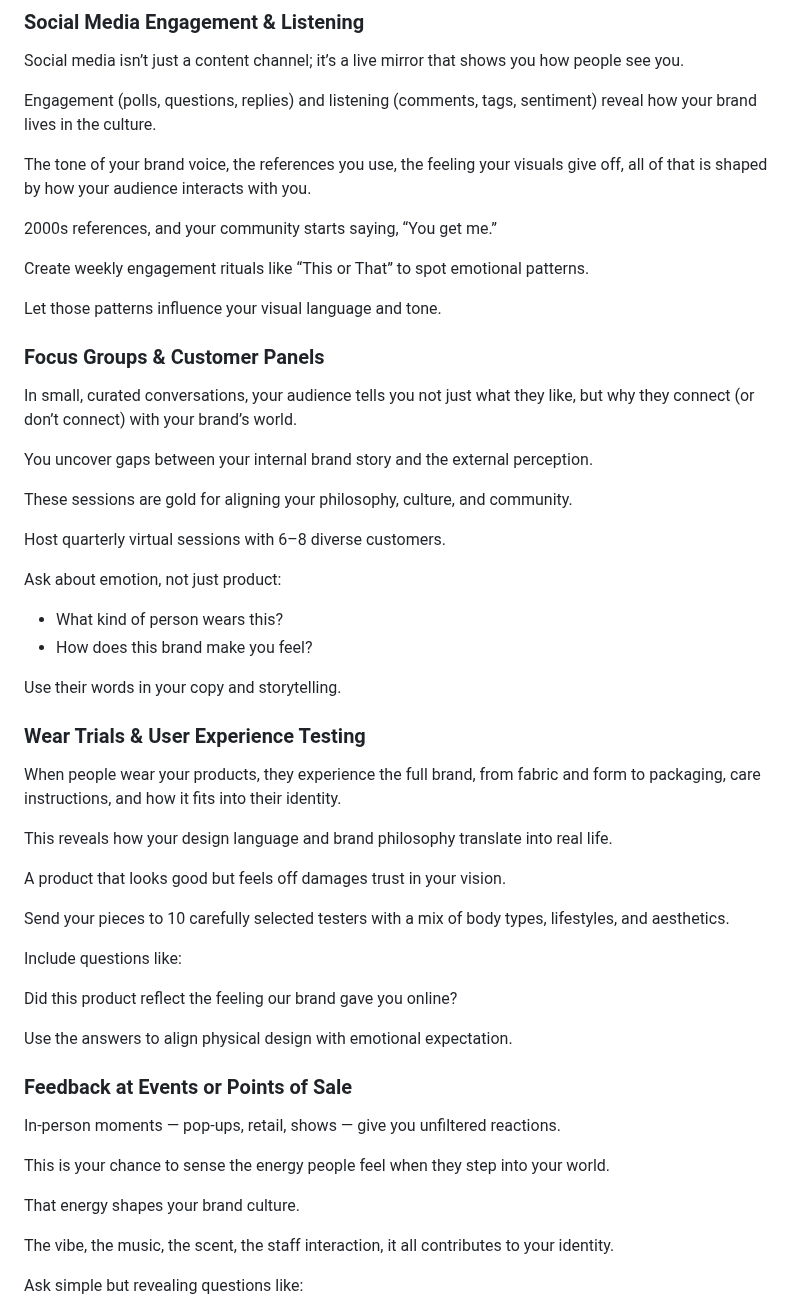
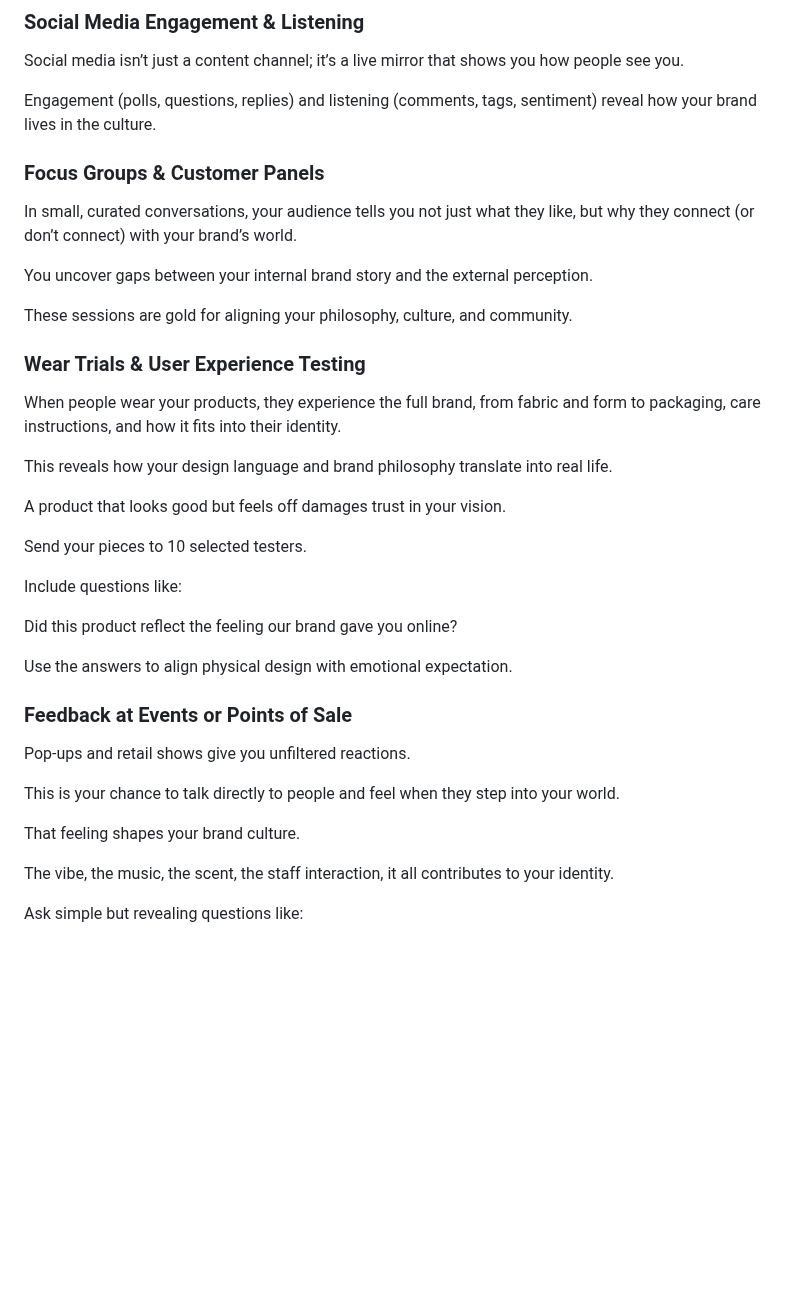
Before and after one commit to Fabio-html/Website_Fabio_Gampl, a Markdown page: src/blog/2025-06-08-the-secret-system-which-turns-fashion-brands-into-cults.md, the part around the change. Rendered like a GitHub page; blank space fills up the shorter version.

Commit message:
Update Blog “2025-06-08-the-secret-system-which-turns-fashion-brands-into-cults”

```diff
--- a/src/blog/2025-06-08-the-secret-system-which-turns-fashion-brands-into-cults.md
+++ b/src/blog/2025-06-08-the-secret-system-which-turns-fashion-brands-into-cults.md
@@ -698,13 +698,6 @@ Social media isn’t just a content channel; it’s a live mirror that shows you
 
 Engagement (polls, questions, replies) and listening (comments, tags, sentiment) reveal how your brand lives in the culture.
 
-The tone of your brand voice, the references you use, the feeling your visuals give off, all of that is shaped by how your audience interacts with you.
-
-2000s references, and your community starts saying, “You get me.”
-
-Create weekly engagement rituals like “This or That” to spot emotional patterns.
-
-Let those patterns influence your visual language and tone.
 
 ### Focus Groups & Customer Panels
 
@@ -714,15 +707,6 @@ You uncover gaps between your internal brand story and the external perception.
 
 These sessions are gold for aligning your philosophy, culture, and community.
 
-Host quarterly virtual sessions with 6–8 diverse customers.
-
-Ask about emotion, not just product:
-
-* What kind of person wears this?
-* How does this brand make you feel?
-
-Use their words in your copy and storytelling.
-
 ### Wear Trials & User Experience Testing
 
 When people wear your products, they experience the full brand, from fabric and form to packaging, care instructions, and how it fits into their identity.
@@ -731,7 +715,7 @@ This reveals how your design language and brand philosophy translate into real l
 
 A product that looks good but feels off damages trust in your vision.
 
-Send your pieces to 10 carefully selected testers with a mix of body types, lifestyles, and aesthetics.
+Send your pieces to 10 selected testers.
 
 Include questions like:
 
@@ -741,11 +725,11 @@ Use the answers to align physical design with emotional expectation.
 
 ### Feedback at Events or Points of Sale
 
-In-person moments — pop-ups, retail, shows — give you unfiltered reactions.
+Pop-ups and retail shows give you unfiltered reactions.
 
-This is your chance to sense the energy people feel when they step into your world.
+This is your chance to talk directly to people and feel when they step into your world.
 
-That energy shapes your brand culture.
+That feeling shapes your brand culture.
 
 The vibe, the music, the scent, the staff interaction, it all contributes to your identity.
 
```
